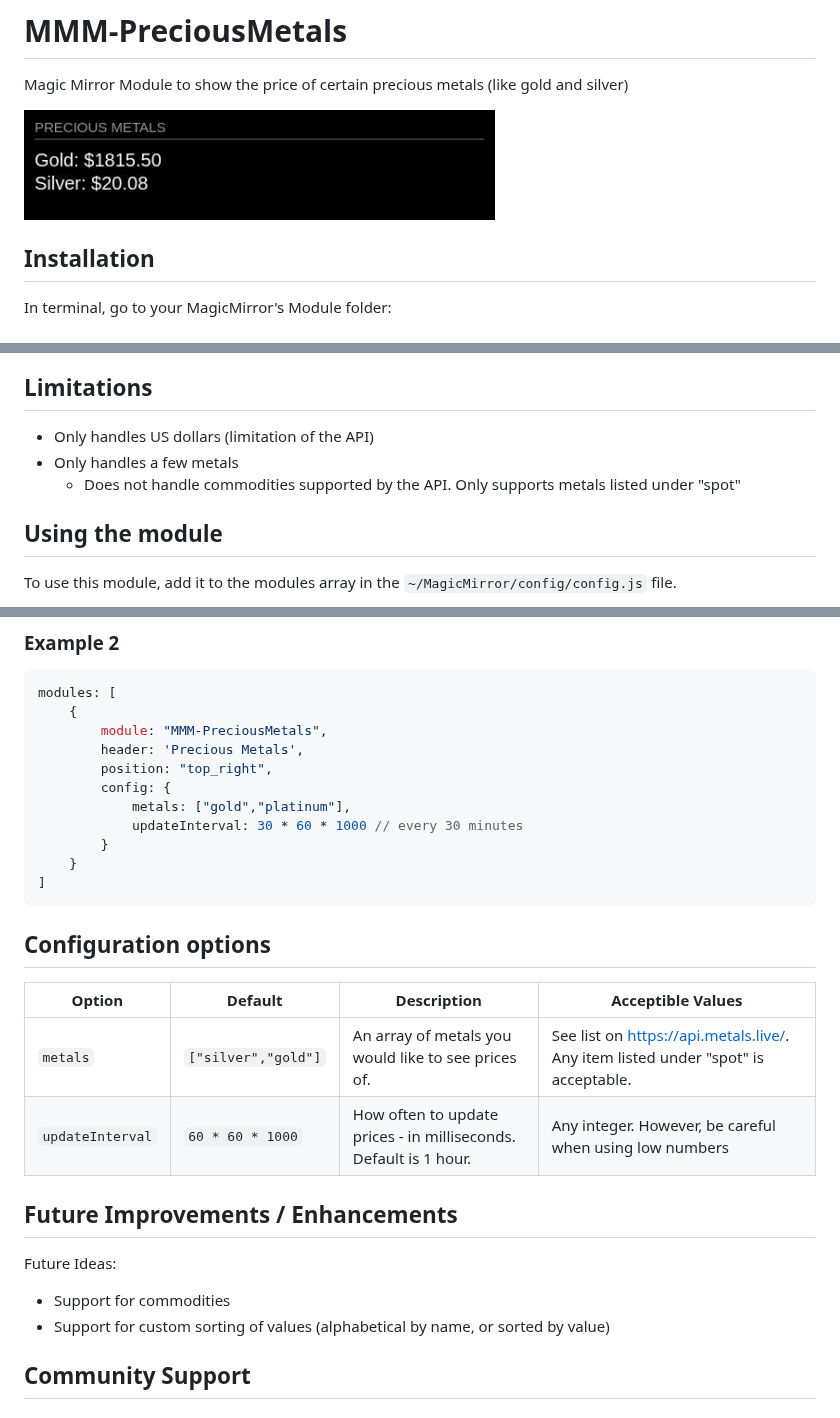
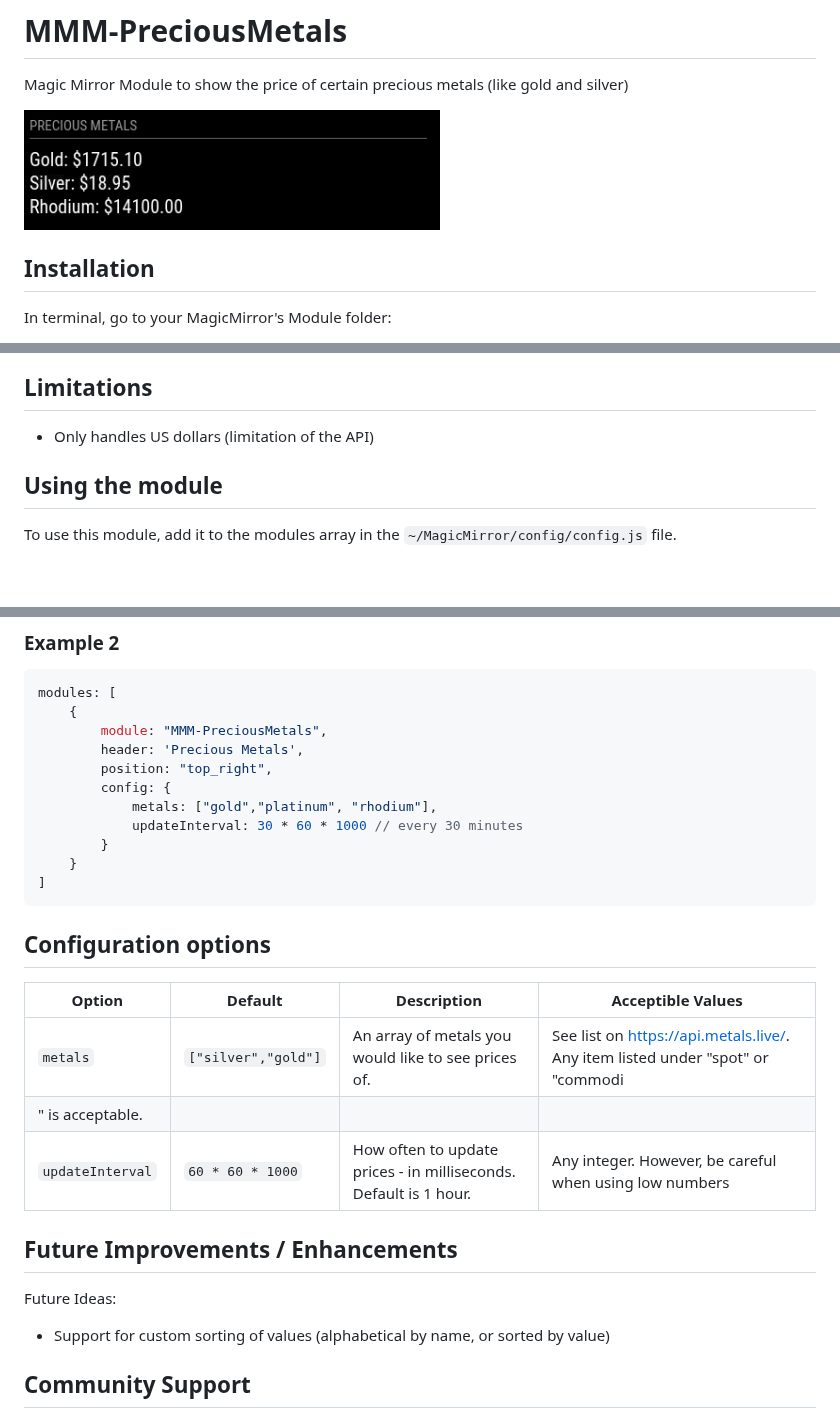
Before and after one commit to Fifteen15Studios/MMM-PreciousMetals, a Markdown page: README.md, 3 parts joined by grey strips. GitHub-like rendering; pictures changed too: PreciousMetals-screenshot.png; blank space fills up the shorter version.

Commit message:
Add support for commodities

```diff
--- a/README.md
+++ b/README.md
@@ -26,8 +26,6 @@ git pull
 ## Limitations
 
 * Only handles US dollars (limitation of the API)
-* Only handles a few metals
-    * Does not handle commodities supported by the API. Only supports metals listed under "spot"
 
 ## Using the module
 
@@ -53,7 +51,7 @@ modules: [
         header: 'Precious Metals',
         position: "top_right",
         config: {
-            metals: ["gold","platinum"],
+            metals: ["gold","platinum", "rhodium"],
             updateInterval: 30 * 60 * 1000 // every 30 minutes
         }
     }
@@ -64,14 +62,14 @@ modules: [
 
 |Option|Default|Description|Acceptible Values|
 |---|---|---|---|
-|`metals`|`["silver","gold"]`|An array of metals you would like to see prices of.| See list on https://api.metals.live/. Any item listed under "spot" is acceptable. |
+|`metals`|`["silver","gold"]`|An array of metals you would like to see prices of.| See list on https://api.metals.live/. Any item listed under "spot" or "commodi
+" is acceptable. |
 |`updateInterval` | `60 * 60 * 1000` | How often to update prices - in milliseconds. Default is 1 hour. | Any integer. However, be careful when using low numbers |
 
 ## Future Improvements / Enhancements
 
 Future Ideas:
 
-* Support for commodities
 * Support for custom sorting of values (alphabetical by name, or sorted by value)
 
 ## Community Support
```
Also changed, not shown: 2 other files.
